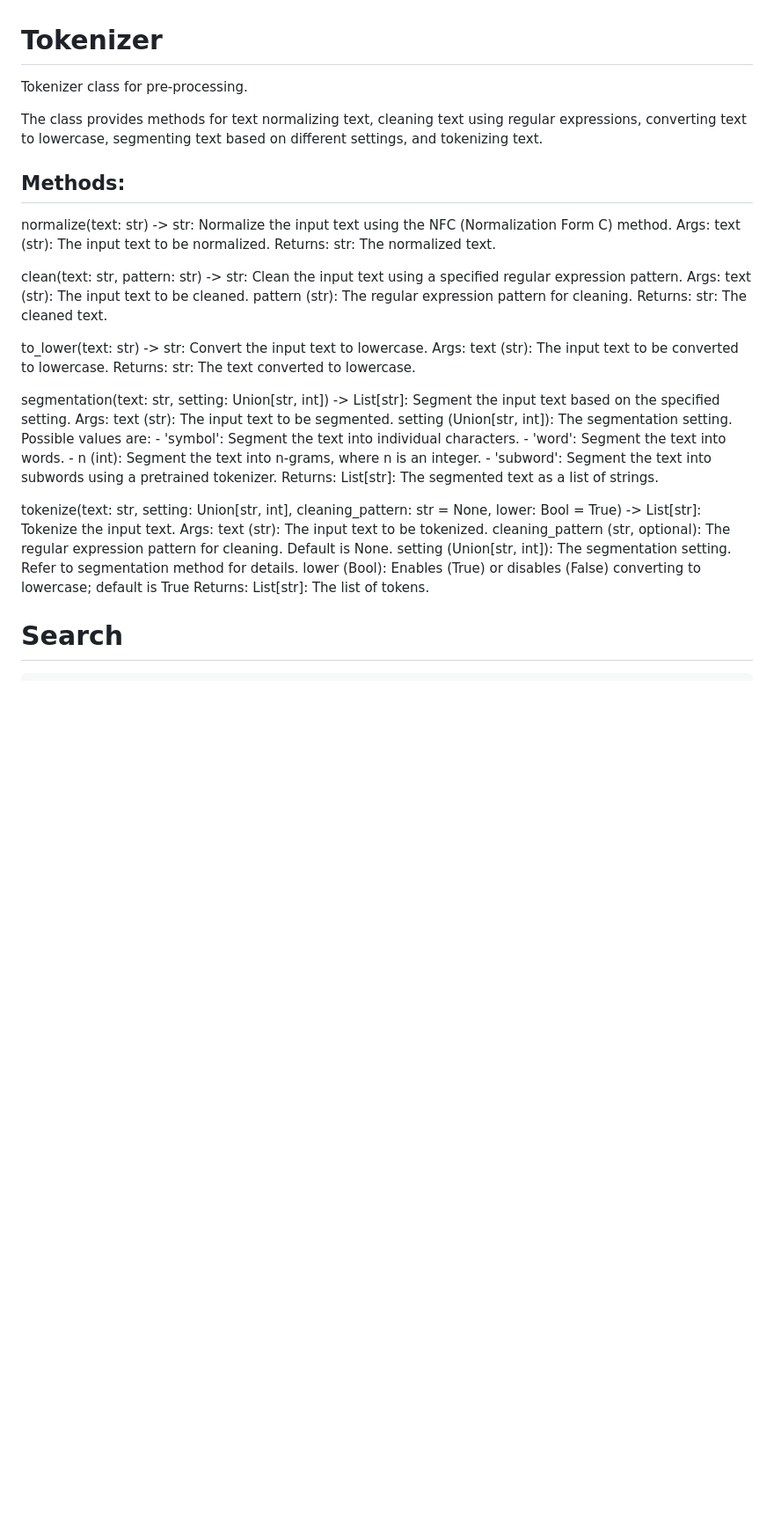
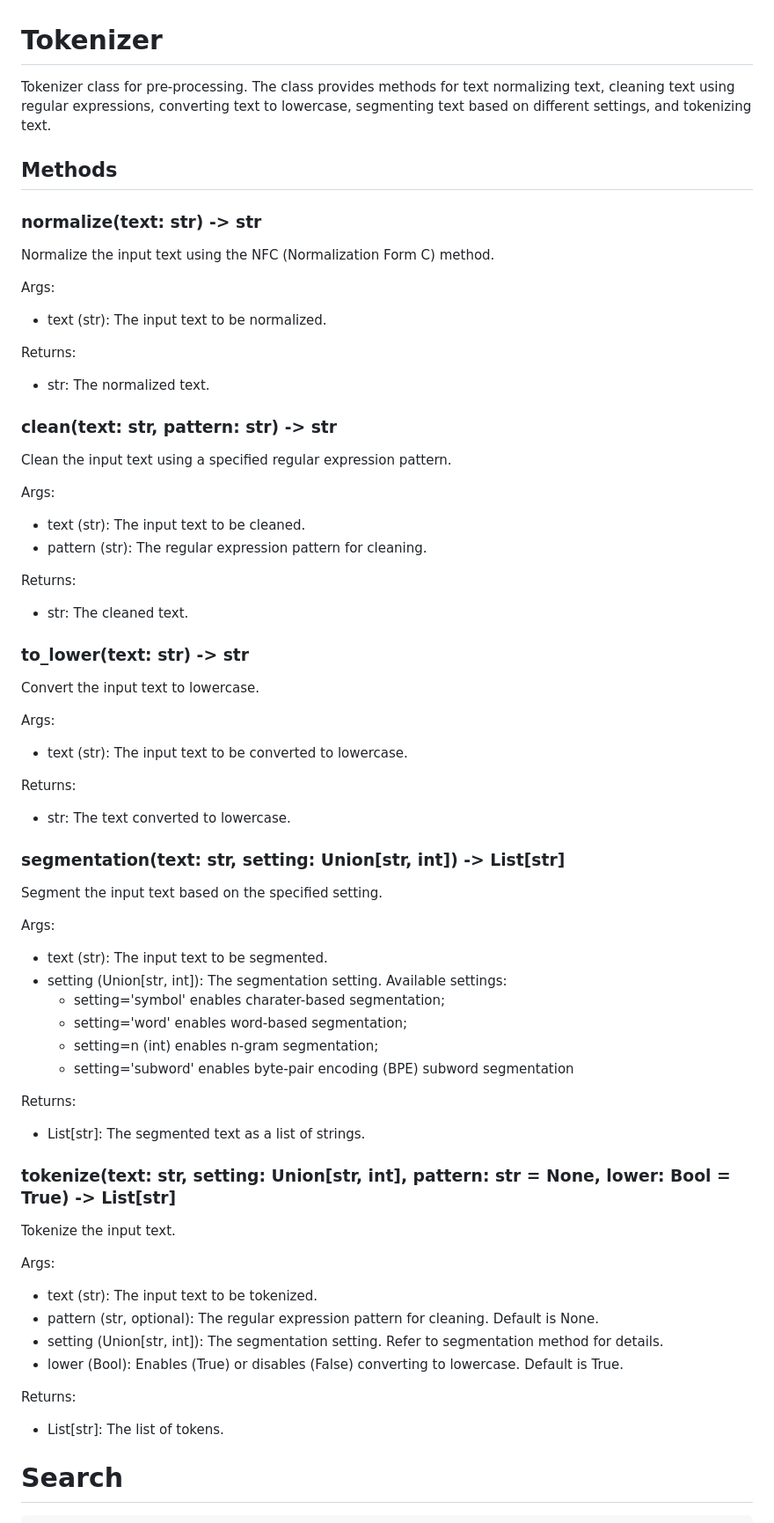
Before and after one commit to vifirsanova/empi, a Markdown page: docs/functions.md, the part around the change. Shown: that part at 88% size. Rendered like a GitHub page; blank space fills up the shorter version.

```diff
--- a/docs/functions.md
+++ b/docs/functions.md
@@ -1,54 +1,76 @@
 # Tokenizer
 
-Tokenizer class for pre-processing.
+Tokenizer class for pre-processing. The class provides methods for text normalizing text, cleaning text using regular expressions, converting text to lowercase, segmenting text based on different settings, and tokenizing text.
 
-The class provides methods for text normalizing text, cleaning text using regular expressions, converting text to lowercase, segmenting text based on different settings, and tokenizing text.
+## Methods
 
-## Methods:
+### normalize(text: str) -> str
 
-normalize(text: str) -> str:
 Normalize the input text using the NFC (Normalization Form C) method.
+
 Args:
-    text (str): The input text to be normalized.
+
+- text (str): The input text to be normalized.
+
 Returns:
-    str: The normalized text.
 
-clean(text: str, pattern: str) -> str:
+- str: The normalized text.
+
+### clean(text: str, pattern: str) -> str
+
 Clean the input text using a specified regular expression pattern.
+
 Args:
-    text (str): The input text to be cleaned.
-    pattern (str): The regular expression pattern for cleaning.
+
+- text (str): The input text to be cleaned.
+- pattern (str): The regular expression pattern for cleaning.
+
 Returns:
-    str: The cleaned text.
 
-to_lower(text: str) -> str:
+- str: The cleaned text.
+
+### to_lower(text: str) -> str
+
 Convert the input text to lowercase.
+
 Args:
-    text (str): The input text to be converted to lowercase.
+
+- text (str): The input text to be converted to lowercase.
+
 Returns:
-    str: The text converted to lowercase.
 
-segmentation(text: str, setting: Union[str, int]) -> List[str]:
+- str: The text converted to lowercase.
+
+### segmentation(text: str, setting: Union[str, int]) -> List[str]
+
 Segment the input text based on the specified setting.
+
 Args:
-    text (str): The input text to be segmented.
-    setting (Union[str, int]): The segmentation setting. Possible values are:
-        - 'symbol': Segment the text into individual characters.
-        - 'word': Segment the text into words.
-        - n (int): Segment the text into n-grams, where n is an integer.
-        - 'subword': Segment the text into subwords using a pretrained tokenizer.
+
+- text (str): The input text to be segmented.
+- setting (Union[str, int]): The segmentation setting. Available settings:
+    - setting='symbol' enables charater-based segmentation;
+    - setting='word' enables word-based segmentation;
+    - setting=n (int) enables n-gram segmentation;
+    - setting='subword' enables byte-pair encoding (BPE) subword segmentation
+
 Returns:
-    List[str]: The segmented text as a list of strings.
+- List[str]: The segmented text as a list of strings.
 
-tokenize(text: str, setting: Union[str, int], cleaning_pattern: str = None, lower: Bool = True) -> List[str]:
+### tokenize(text: str, setting: Union[str, int], pattern: str = None, lower: Bool = True) -> List[str]
+
 Tokenize the input text.
+
 Args:
-    text (str): The input text to be tokenized.
-    cleaning_pattern (str, optional): The regular expression pattern for cleaning. Default is None.
-    setting (Union[str, int]): The segmentation setting. Refer to segmentation method for details.
-    lower (Bool): Enables (True) or disables (False) converting to lowercase; default is True
+
+- text (str): The input text to be tokenized.
+- pattern (str, optional): The regular expression pattern for cleaning. Default is None.
+- setting (Union[str, int]): The segmentation setting. Refer to segmentation method for details.
+- lower (Bool): Enables (True) or disables (False) converting to lowercase. Default is True.
+
 Returns:
-    List[str]: The list of tokens.
+
+- List[str]: The list of tokens.
 
 # Search
 
```
